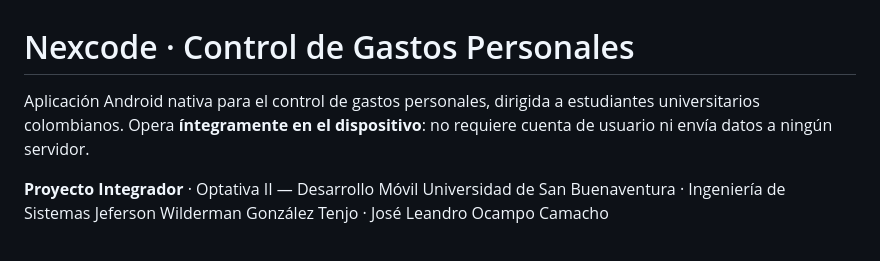
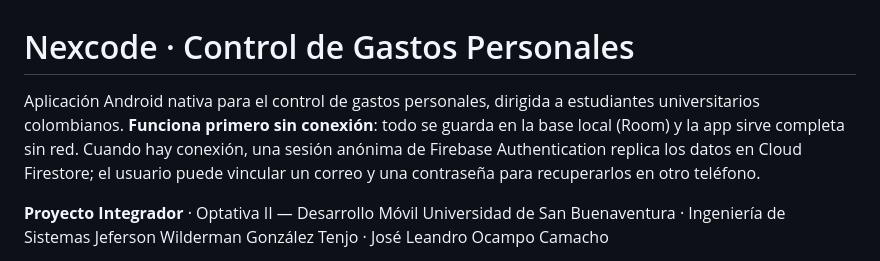
Before and after one commit to Wildermangt/nexcode-control-gastos, a Markdown page: README.md, the part around the change. GitHub-like rendering.

```diff
--- a/README.md
+++ b/README.md
@@ -1,8 +1,10 @@
 # Nexcode · Control de Gastos Personales
 
 Aplicación Android nativa para el control de gastos personales, dirigida a
-estudiantes universitarios colombianos. Opera **íntegramente en el dispositivo**:
-no requiere cuenta de usuario ni envía datos a ningún servidor.
+estudiantes universitarios colombianos. **Funciona primero sin conexión**: todo se
+guarda en la base local (Room) y la app sirve completa sin red. Cuando hay conexión,
+una sesión anónima de Firebase Authentication replica los datos en Cloud Firestore;
+el usuario puede vincular un correo y una contraseña para recuperarlos en otro teléfono.
 
 **Proyecto Integrador** · Optativa II — Desarrollo Móvil
 Universidad de San Buenaventura · Ingeniería de Sistemas
```
Also changed, not shown: docs/07-conclusiones-dificultades-mejoras.md (added, +48 -0 lines).
